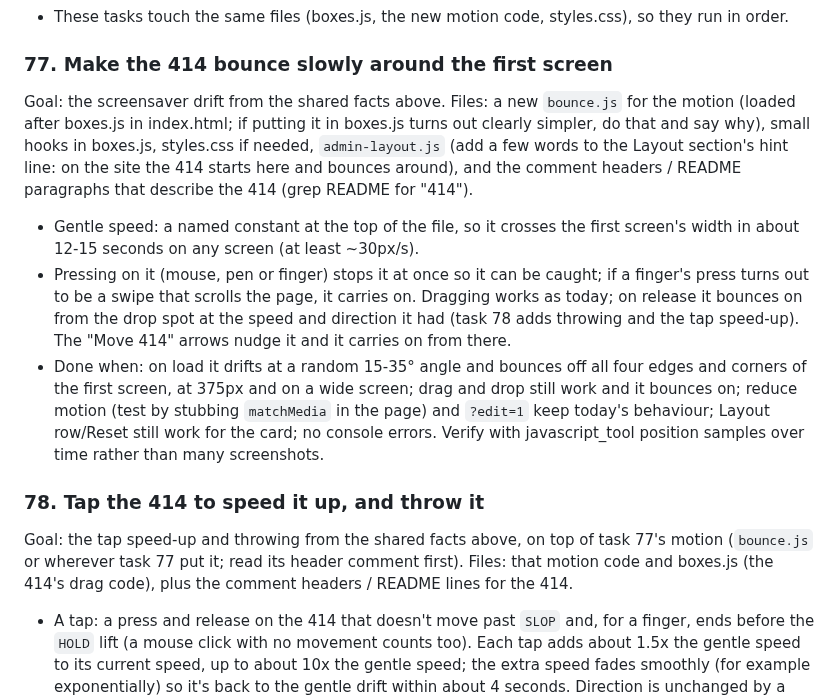
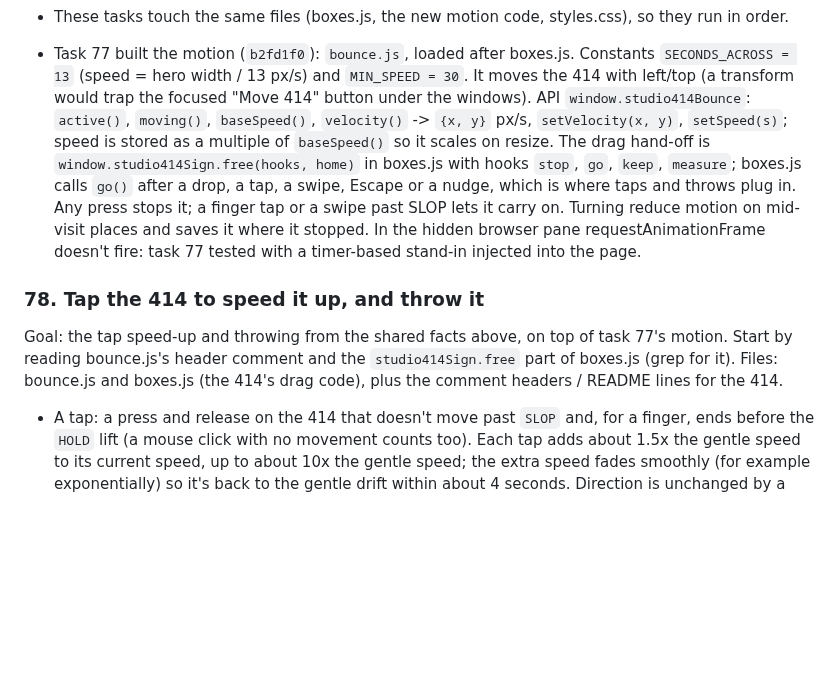
Before and after one commit to reservetempo/studio-414, a Markdown page: .claude/plan.md, the part around the change. GitHub-like rendering; blank space fills up the shorter version.

Commit message:
Update plan

```diff
--- a/.claude/plan.md
+++ b/.claude/plan.md
@@ -16,16 +16,11 @@ Managed by the main session (see CLAUDE.md). `/z <items>` adds tasks; `/z` works
 - Decided defaults (no need to ask): it starts from its default spot and size (the owner's layout, else the CSS's); it stays wholly inside the first screen, flipping across on a side and down/up on the top/bottom (both on a corner); if it's wider (or taller) than the hero it stays centred on that axis and only moves on the other. It stays under the card and the Workshops button and never blocks them. Time-based motion (px per second, same at any frame rate), requestAnimationFrame, frame time capped (~50ms) so it doesn't jump after the tab was hidden; no layout reads in the loop beyond what's needed; transform is fine if it keeps the drag code simple. While bouncing, the visitor's stored "414" spot is neither read nor written and the 414 no longer counts towards Display's Layout row (Reset only brings the card back); stored entries are kept for reduce-motion visitors. With `?edit=1` it holds still exactly as today, so the owner can still move and resize it on the preview page; that spot is where it starts on the site. Window resize, rotation, a font change or a new owner layout keep it inside the screen and moving.
 - These tasks touch the same files (boxes.js, the new motion code, styles.css), so they run in order.
 
-### 77. Make the 414 bounce slowly around the first screen
-
-Goal: the screensaver drift from the shared facts above. Files: a new `bounce.js` for the motion (loaded after boxes.js in index.html; if putting it in boxes.js turns out clearly simpler, do that and say why), small hooks in boxes.js, styles.css if needed, `admin-layout.js` (add a few words to the Layout section's hint line: on the site the 414 starts here and bounces around), and the comment headers / README paragraphs that describe the 414 (grep README for "414").
-- Gentle speed: a named constant at the top of the file, so it crosses the first screen's width in about 12-15 seconds on any screen (at least ~30px/s).
-- Pressing on it (mouse, pen or finger) stops it at once so it can be caught; if a finger's press turns out to be a swipe that scrolls the page, it carries on. Dragging works as today; on release it bounces on from the drop spot at the speed and direction it had (task 78 adds throwing and the tap speed-up). The "Move 414" arrows nudge it and it carries on from there.
-- Done when: on load it drifts at a random 15-35° angle and bounces off all four edges and corners of the first screen, at 375px and on a wide screen; drag and drop still work and it bounces on; reduce motion (test by stubbing `matchMedia` in the page) and `?edit=1` keep today's behaviour; Layout row/Reset still work for the card; no console errors. Verify with javascript_tool position samples over time rather than many screenshots.
+- Task 77 built the motion (`b2fd1f0`): `bounce.js`, loaded after boxes.js. Constants `SECONDS_ACROSS = 13` (speed = hero width / 13 px/s) and `MIN_SPEED = 30`. It moves the 414 with left/top (a transform would trap the focused "Move 414" button under the windows). API `window.studio414Bounce`: `active()`, `moving()`, `baseSpeed()`, `velocity()` -> `{x, y}` px/s, `setVelocity(x, y)`, `setSpeed(s)`; speed is stored as a multiple of `baseSpeed()` so it scales on resize. The drag hand-off is `window.studio414Sign.free(hooks, home)` in boxes.js with hooks `stop`, `go`, `keep`, `measure`; boxes.js calls `go()` after a drop, a tap, a swipe, Escape or a nudge, which is where taps and throws plug in. Any press stops it; a finger tap or a swipe past SLOP lets it carry on. Turning reduce motion on mid-visit places and saves it where it stopped. In the hidden browser pane requestAnimationFrame doesn't fire: task 77 tested with a timer-based stand-in injected into the page.
 
 ### 78. Tap the 414 to speed it up, and throw it
 
-Goal: the tap speed-up and throwing from the shared facts above, on top of task 77's motion (`bounce.js` or wherever task 77 put it; read its header comment first). Files: that motion code and boxes.js (the 414's drag code), plus the comment headers / README lines for the 414.
+Goal: the tap speed-up and throwing from the shared facts above, on top of task 77's motion. Start by reading bounce.js's header comment and the `studio414Sign.free` part of boxes.js (grep for it). Files: bounce.js and boxes.js (the 414's drag code), plus the comment headers / README lines for the 414.
 - A tap: a press and release on the 414 that doesn't move past `SLOP` and, for a finger, ends before the `HOLD` lift (a mouse click with no movement counts too). Each tap adds about 1.5x the gentle speed to its current speed, up to about 10x the gentle speed; the extra speed fades smoothly (for example exponentially) so it's back to the gentle drift within about 4 seconds. Direction is unchanged by a tap. Constants named at the top for tuning.
 - A throw: velocity from the last ~100ms of pointer moves before release becomes its velocity (capped at the same top speed); any direction is fine. If the fling is slower than the gentle speed, it keeps the direction of the fling at the gentle speed; a release with no movement continues as it was. The extra speed then fades like a tap's.
 - Keyboard: Enter or Space on the "Move 414" button counts as a tap (silently; no screen-reader message needed). Arrows still nudge it.
```
